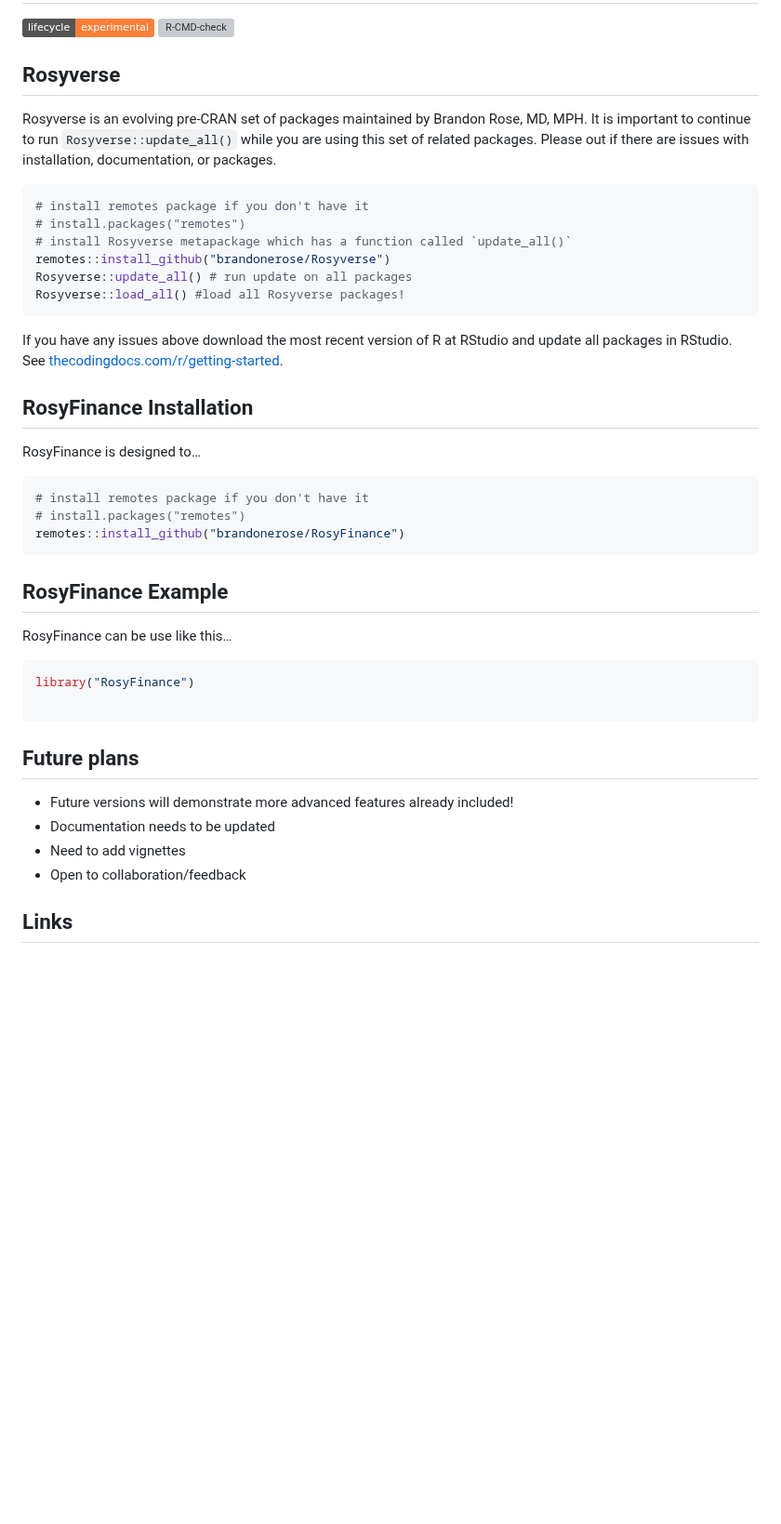
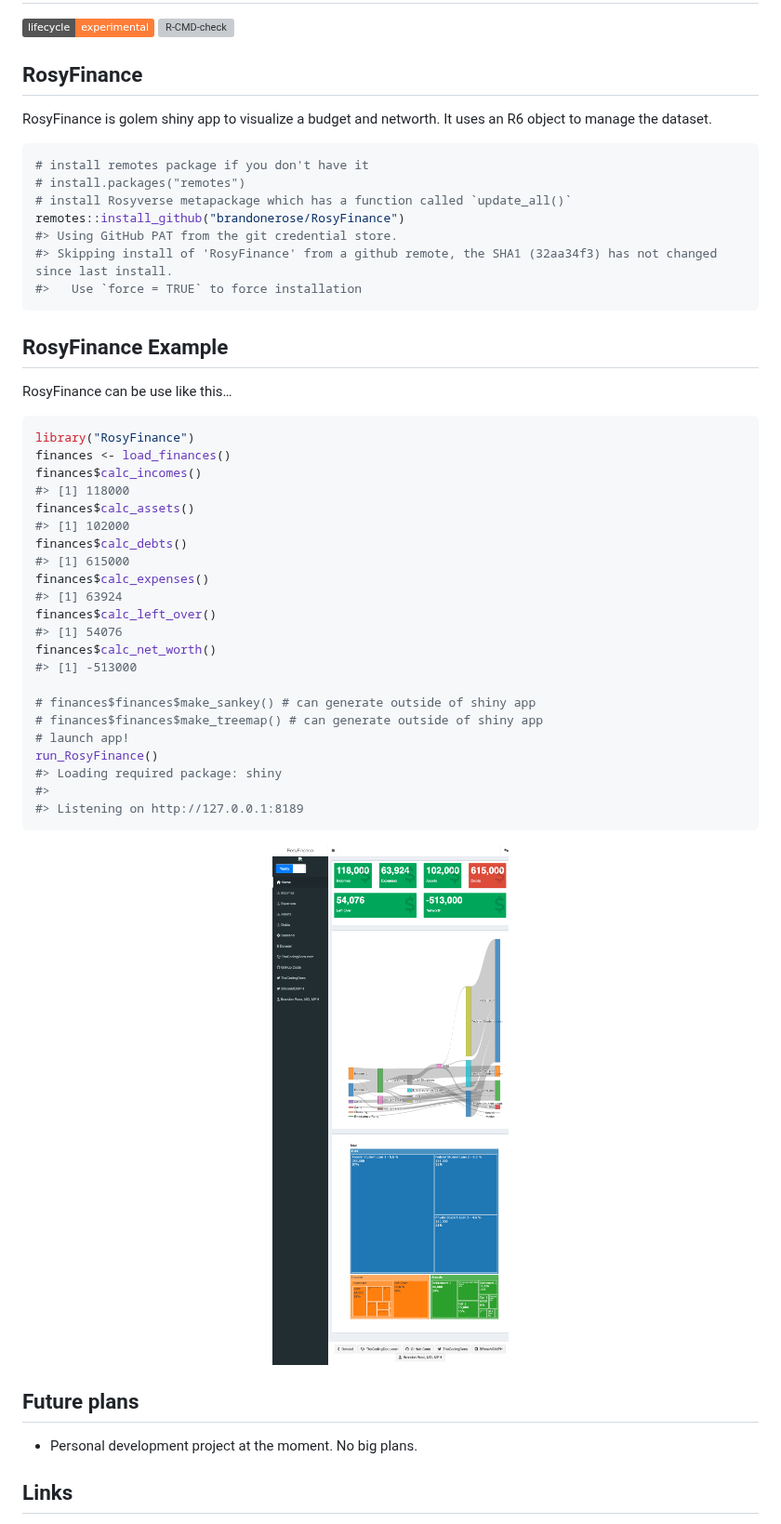
Before and after one commit to brandonerose/RosyFinance, a Markdown page: README.md, the part around the change. Shown at 93% size. GitHub-like rendering; pictures changed too: man/figures/README-unnamed-chunk-3-1.png (added); badges without logos; blank space fills up the shorter version; grey boxes are pictures that could not be loaded.

````diff
--- a/README.md
+++ b/README.md
@@ -10,35 +10,19 @@ experimental](https://img.shields.io/badge/lifecycle-experimental-orange.svg)](h
 [![R-CMD-check](https://github.com/brandonerose/RosyFinance/actions/workflows/R-CMD-check.yaml/badge.svg)](https://github.com/brandonerose/RosyFinance/actions/workflows/R-CMD-check.yaml)
 <!-- badges: end -->
 
-## Rosyverse
+## RosyFinance
 
-Rosyverse is an evolving pre-CRAN set of packages maintained by Brandon
-Rose, MD, MPH. It is important to continue to run
-`Rosyverse::update_all()` while you are using this set of related
-packages. Please out if there are issues with installation,
-documentation, or packages.
+RosyFinance is golem shiny app to visualize a budget and networth. It
+uses an R6 object to manage the dataset.
 
 ``` r
 # install remotes package if you don't have it
 # install.packages("remotes")
 # install Rosyverse metapackage which has a function called `update_all()`
-remotes::install_github("brandonerose/Rosyverse")
-Rosyverse::update_all() # run update on all packages
-Rosyverse::load_all() #load all Rosyverse packages!
-```
-
-If you have any issues above download the most recent version of R at
-RStudio and update all packages in RStudio. See
-[thecodingdocs.com/r/getting-started](https://www.thecodingdocs.com/r/getting-started "R Getting Started").
-
-## RosyFinance Installation
-
-RosyFinance is designed to…
-
-``` r
-# install remotes package if you don't have it
-# install.packages("remotes")
 remotes::install_github("brandonerose/RosyFinance")
+#> Using GitHub PAT from the git credential store.
+#> Skipping install of 'RosyFinance' from a github remote, the SHA1 (32aa34f3) has not changed since last install.
+#>   Use `force = TRUE` to force installation
 ```
 
 ## RosyFinance Example
@@ -47,16 +31,34 @@ RosyFinance can be use like this…
 
 ``` r
 library("RosyFinance")
+finances <- load_finances()
+finances$calc_incomes()
+#> [1] 118000
+finances$calc_assets()
+#> [1] 102000
+finances$calc_debts()
+#> [1] 615000
+finances$calc_expenses()
+#> [1] 63924
+finances$calc_left_over()
+#> [1] 54076
+finances$calc_net_worth()
+#> [1] -513000
 
+# finances$finances$make_sankey() # can generate outside of shiny app
+# finances$finances$make_treemap() # can generate outside of shiny app
+# launch app!
+run_RosyFinance()
+#> Loading required package: shiny
+#>
+#> Listening on http://127.0.0.1:8189
 ```
+
+<img src="man/figures/README-unnamed-chunk-3-1.png" alt="" width="100%" />
 
 ## Future plans
 
-- Future versions will demonstrate more advanced features already
-  included!
-- Documentation needs to be updated
-- Need to add vignettes
-- Open to collaboration/feedback
+- Personal development project at the moment. No big plans.
 
 ## Links
 
````
Also changed, not shown: 2 other files.
